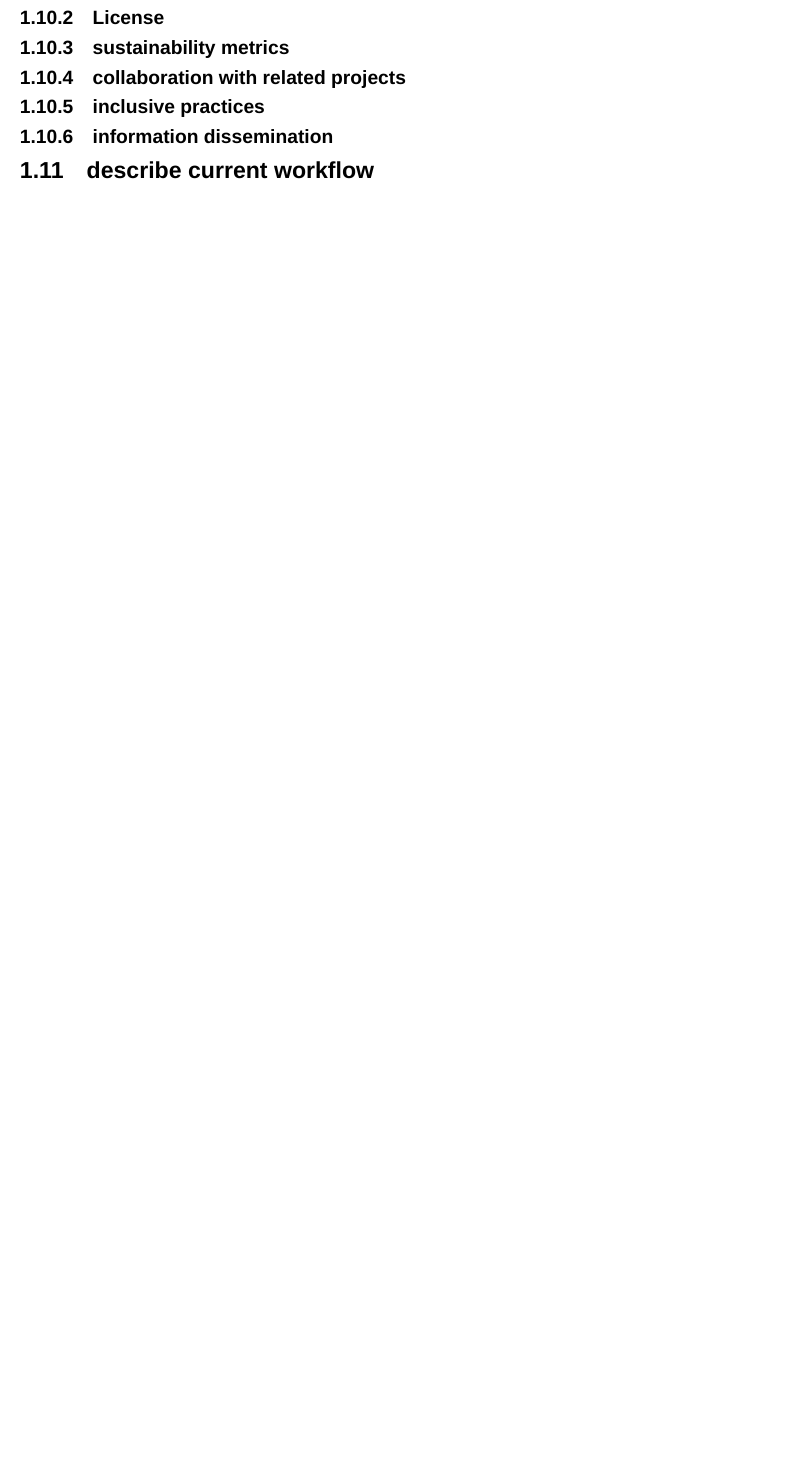
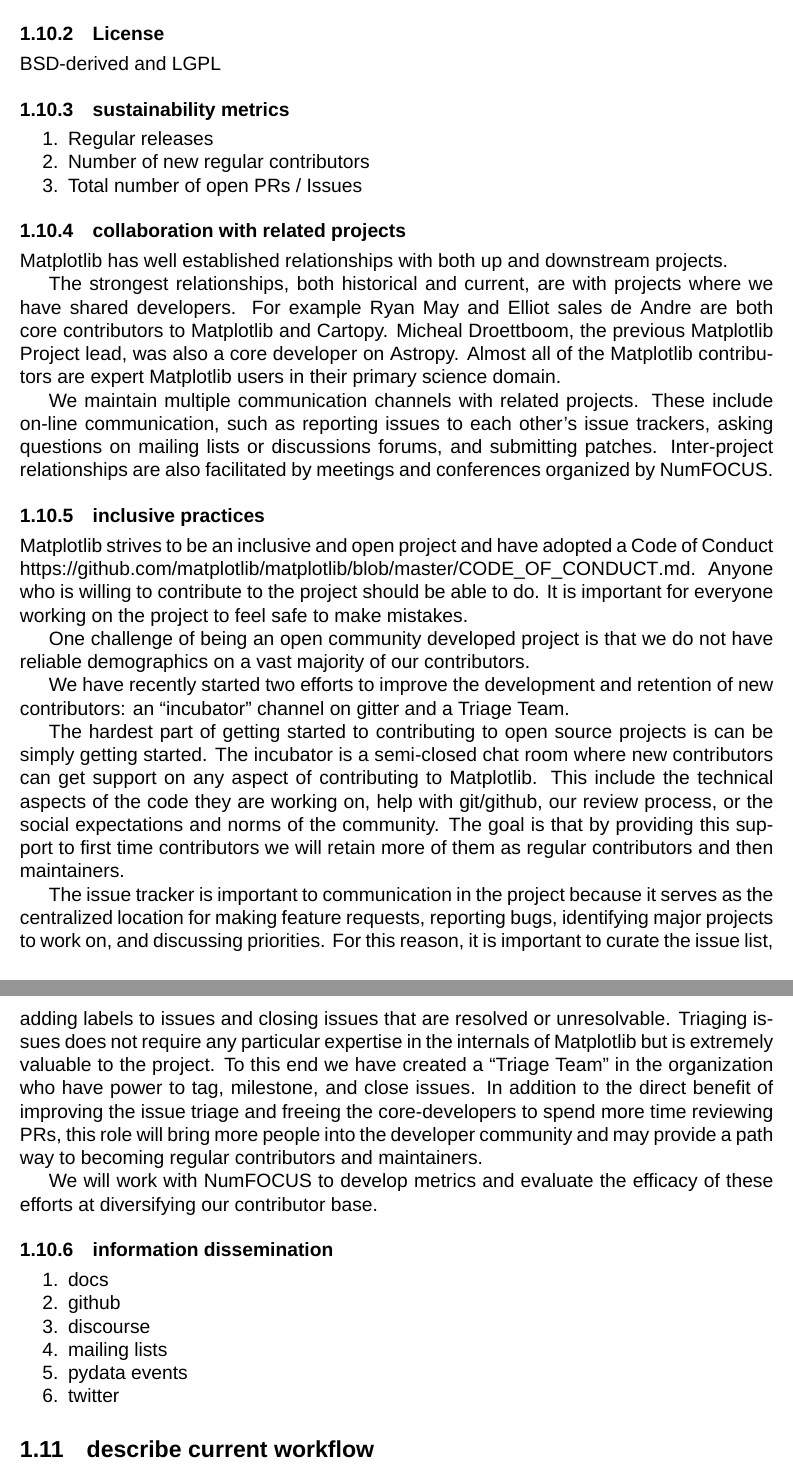
Before and after one commit to matplotlib/2020-NASA-ROSES-E7, a LaTeX document (proposal/matplotlib_cartopy.tex): part of page 3 of 13 before the commit and two parts of pages 4 and 5 of 15 after it, the two joined at a grey line, cut so that both start at the same text, the shorter picture padded with empty space. Compiled offline with XeLaTeX; a missing font is replaced by an installed copy or a similar font.

Commit message:
WIP: more very rough drafting

```diff
--- a/proposal/matplotlib_cartopy.tex
+++ b/proposal/matplotlib_cartopy.tex
@@ -266,9 +306,92 @@
+direction of the project, and several Deputy Project Leads who have
+day-to-day technical responsibilities.
+
+
+
 \subsubsection{License}
+
+BSD-derived and LGPL
+
 \subsubsection{sustainability metrics}
+\begin{enumerate}
+\item Regular releases
+\item Number of new regular contributors
+\item Total number of open PRs / Issues
+\end{enumerate}
+
 \subsubsection{collaboration with related projects}
+Matplotlib has well established relationships with both up and
+downstream projects.
+
+The strongest relationships, both historical and current, are with
+projects where we have shared developers.  For example Ryan May and
+Elliot sales de Andre are both core contributors to Matplotlib and
+Cartopy.  Micheal Droettboom, the previous Matplotlib Project lead,
+was also a core developer on Astropy.  Almost all of the Matplotlib
+contributors are expert Matplotlib users in their primary science
+domain.
+
+We maintain multiple communication channels with related projects.
+These include on-line communication, such as reporting issues to each
+other's issue trackers, asking questions on mailing lists or
+discussions forums, and submitting patches.  Inter-project
+relationships are also facilitated by meetings and conferences
+organized by NumFOCUS.
+
+
+
 \subsubsection{inclusive practices}
+
+Matplotlib strives to be an inclusive and open project and have
+adopted a Code of Conduct
+\url{https://github.com/matplotlib/matplotlib/blob/master/CODE_OF_CONDUCT.md}. Anyone
+who is willing to contribute to the project should be able to do.  It
+is important for everyone working on the project to feel safe to make
+mistakes.
+
+One challenge of being an open community developed project is that we do not
+have reliable demographics on a vast majority of our contributors.
+
+We have recently started two efforts to improve the development and
+retention of new contributors: an ``incubator'' channel on gitter and
+a Triage Team.
+
+The hardest part of getting started to contributing to open source
+projects is can be simply getting started.  The incubator is a
+semi-closed chat room where new contributors can get support on any
+aspect of contributing to Matplotlib.  This include the technical
+aspects of the code they are working on, help with git/github, our
+review process, or the social expectations and norms of the community.  The
+goal is that by providing this support to first time contributors we will
+retain more of them as regular contributors and then maintainers.
+
+The issue tracker is important to communication in the project because
+it serves as the centralized location for making feature requests,
+reporting bugs, identifying major projects to work on, and discussing
+priorities.  For this reason, it is important to curate the issue
+list, adding labels to issues and closing issues that are resolved or
+unresolvable. Triaging issues does not require any particular
+expertise in the internals of Matplotlib but is extremely valuable to
+the project.  To this end we have created a ``Triage Team'' in the
+organization who have power to tag, milestone, and close issues.  In
+addition to the direct benefit of improving the issue triage and
+freeing the core-developers to spend more time reviewing PRs, this
+role will bring more people into the developer community and may
+provide a path way to becoming regular contributors and maintainers.
+
+
+We will work with NumFOCUS to develop metrics and evaluate the efficacy of
+these efforts at diversifying our contributor base.
+
 \subsubsection{information dissemination}
-
+\begin{enumerate}
+\item docs
+\item github
+\item discourse
+\item mailing lists
+\item pydata events
+\item twitter
+\end{enumerate}
 
 \subsection{describe current workflow}
 
```
Also changed, not shown: proposal/matplotlib_cartopy.tex (40 more changed lines).
